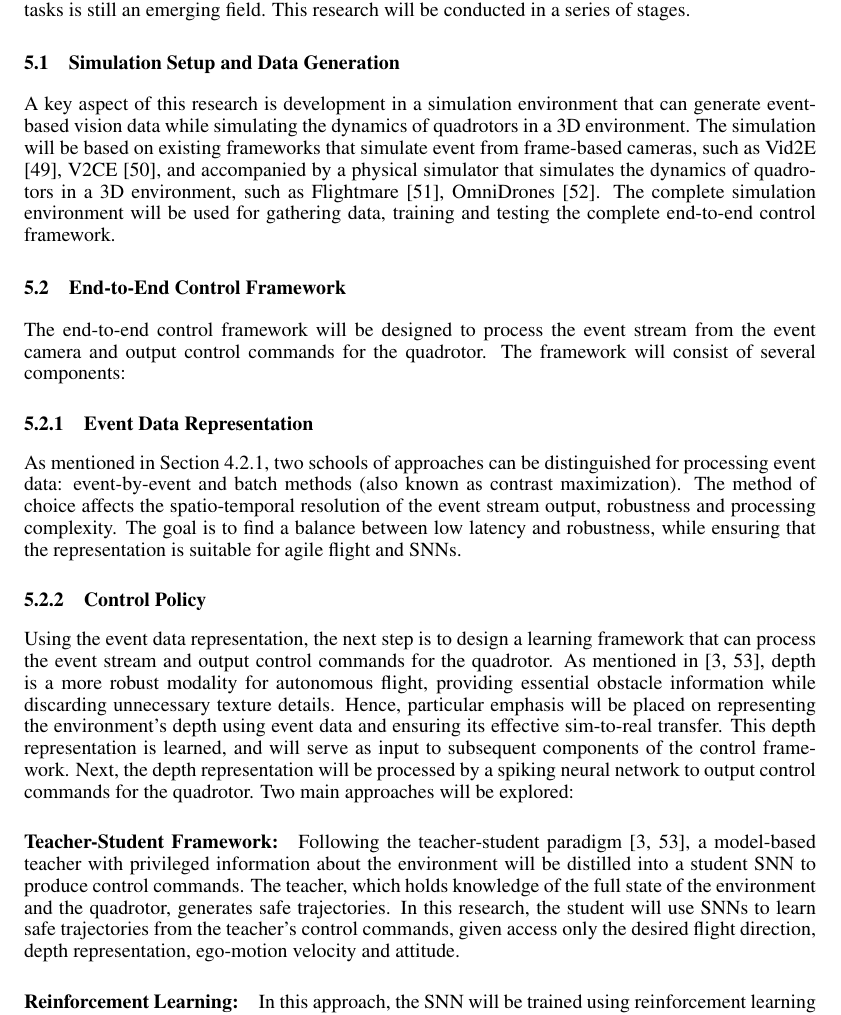
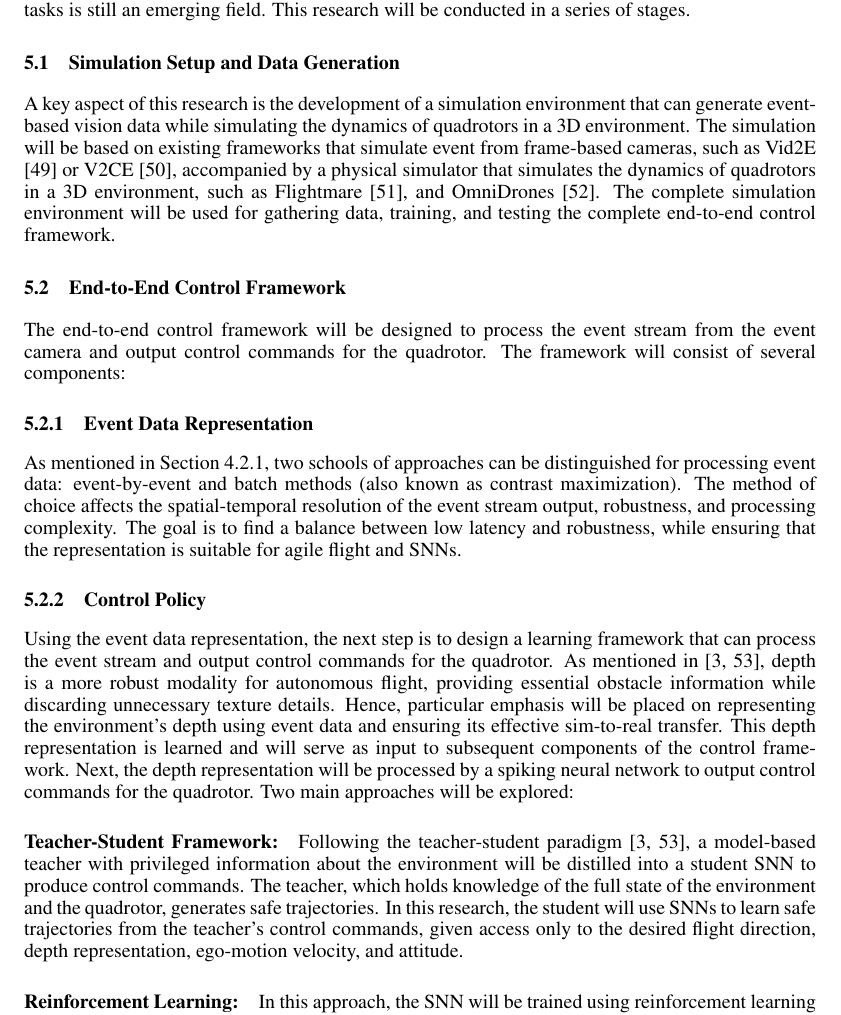
Before and after one commit to AmitNativ1984/SAIL-Publications, a LaTeX paper (letter-of-intent/letter-of-intent.tex): part of page 7 of 11, cut so that both start at the same text. Compiled offline with pdfLaTeX.

Commit message:
Finished section: 5.1

```diff
--- a/letter-of-intent/letter-of-intent.tex
+++ b/letter-of-intent/letter-of-intent.tex
@@ -127,18 +127,18 @@ Training SNNs remains a central challenge because the spike activation functions
 Event-based cameras are a relatively new technology, and their integration with SNNs for control tasks is still an emerging field. This research will be conducted in a series of stages.
 
 \subsection{Simulation Setup and Data Generation}
-A key aspect of this research is development in a simulation environment that can generate event-based vision data while simulating the dynamics of quadrotors in a 3D environment. The simulation will be based on existing frameworks that simulate event from frame-based cameras, such as Vid2E \cite{gehrigVideoEventsRecycling2019}, V2CE \cite{ zhangV2CEVideoContinuous2023}, and accompanied by a physical simulator that simulates the dynamics of quadrotors in a 3D environment, such as Flightmare \cite{songFlightmareFlexibleQuadrotor2020}, OmniDrones \cite{xuOmniDronesEfficientFlexible2023}. The complete simulation environment will be used for gathering data, training and testing the complete end-to-end control framework.
+A key aspect of this research is the development of a simulation environment that can generate event-based vision data while simulating the dynamics of quadrotors in a 3D environment. The simulation will be based on existing frameworks that simulate event from frame-based cameras, such as Vid2E \cite{gehrigVideoEventsRecycling2019} or V2CE \cite{ zhangV2CEVideoContinuous2023}, accompanied by a physical simulator that simulates the dynamics of quadrotors in a 3D environment, such as Flightmare \cite{songFlightmareFlexibleQuadrotor2020}, and OmniDrones \cite{xuOmniDronesEfficientFlexible2023}. The complete simulation environment will be used for gathering data, training, and testing the complete end-to-end control framework.
 
 \subsection{End-to-End Control Framework}
 The end-to-end control framework will be designed to process the event stream from the event camera and output control commands for the quadrotor. The framework will consist of several components:
 
 \subsubsection{Event Data Representation}
-As mentioned in Section \ref{sec:event_generation_model}, two schools of approaches can be distinguished for processing event data: event-by-event and batch methods (also known as contrast maximization). The method of choice affects the spatio-temporal resolution of the event stream output, robustness and processing complexity. The goal is to find a balance between low latency and robustness, while ensuring that the representation is suitable for agile flight and SNNs.
+As mentioned in Section \ref{sec:event_generation_model}, two schools of approaches can be distinguished for processing event data: event-by-event and batch methods (also known as contrast maximization). The method of choice affects the spatial-temporal resolution of the event stream output, robustness, and processing complexity. The goal is to find a balance between low latency and robustness, while ensuring that the representation is suitable for agile flight and SNNs.
 
 \subsubsection{Control Policy}
-Using the event data representation, the next step is to design a learning framework that can process the event stream and output control commands for the quadrotor. As mentioned in \cite{bhattacharyaMonocularEventBasedVision2024, loquercioLearningHighSpeedFlight2021}, depth is a more robust modality for autonomous flight, providing essential obstacle information while discarding unnecessary texture details. Hence, particular emphasis will be placed on representing the environment's depth using event data and ensuring its effective sim-to-real transfer. This depth representation is learned, and will serve as input to subsequent components of the control framework. Next, the depth representation will be processed by a spiking neural network to output control commands for the quadrotor. Two main approaches will be explored:
+Using the event data representation, the next step is to design a learning framework that can process the event stream and output control commands for the quadrotor. As mentioned in \cite{bhattacharyaMonocularEventBasedVision2024, loquercioLearningHighSpeedFlight2021}, depth is a more robust modality for autonomous flight, providing essential obstacle information while discarding unnecessary texture details. Hence, particular emphasis will be placed on representing the environment's depth using event data and ensuring its effective sim-to-real transfer. This depth representation is learned and will serve as input to subsequent components of the control framework. Next, the depth representation will be processed by a spiking neural network to output control commands for the quadrotor. Two main approaches will be explored:
 
-\paragraph{Teacher-Student Framework:} Following the teacher-student paradigm \cite{loquercioLearningHighSpeedFlight2021, bhattacharyaMonocularEventBasedVision2024}, a model-based teacher with privileged information about the environment will be distilled into a student SNN to produce control commands. The teacher, which holds knowledge of the full state of the environment and the quadrotor, generates safe trajectories. In this research, the student will use SNNs to learn safe trajectories from the teacher's control commands, given access only the desired flight direction, depth representation, ego-motion velocity and attitude.
+\paragraph{Teacher-Student Framework:} Following the teacher-student paradigm \cite{loquercioLearningHighSpeedFlight2021, bhattacharyaMonocularEventBasedVision2024}, a model-based teacher with privileged information about the environment will be distilled into a student SNN to produce control commands. The teacher, which holds knowledge of the full state of the environment and the quadrotor, generates safe trajectories. In this research, the student will use SNNs to learn safe trajectories from the teacher's control commands, given access only to the desired flight direction, depth representation, ego-motion velocity, and attitude.
 
 \paragraph{Reinforcement Learning:} In this approach, the SNN will be trained using reinforcement learning (RL) to learn a control policy directly from the event stream and intertial measurements. Due to their inherent ability to capture input dynamics, Deep reinforcement learning (DRL), combined with SNN offers a compelling solution for tasks charcterized by temporal complexity. To this end, the SNN will be trained to produce control commands that maximize a reward signal that reflects the success of the quadrotor in navigating through the environment. An emphasis will be placed on learning a robust control policy that can handle unseen environments, and improve energy consumption.
 
```
